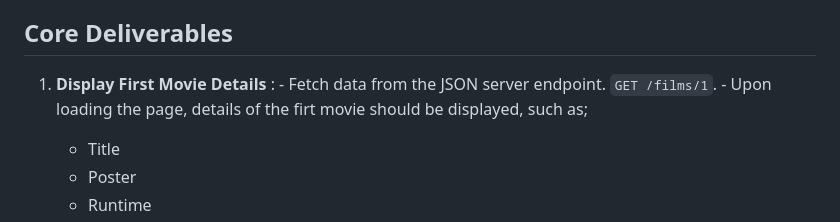
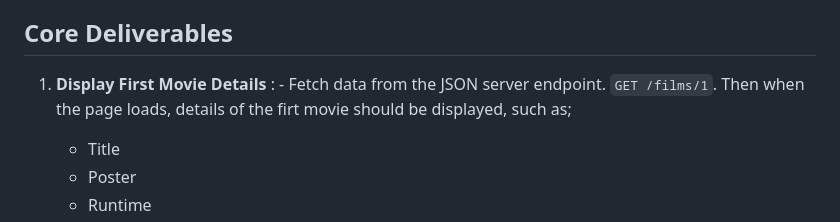
Before and after one commit to sandramisigo/Flatdango, a Markdown page: README.md, the part around the change. Drawn GitHub-style.

Commit message:
Flatdango

```diff
--- a/README.md
+++ b/README.md
@@ -26,7 +26,7 @@
 
    1. **Display First Movie Details** :
     - Fetch data from the JSON server endpoint. `GET /films/1`.
-    - Upon loading the page, details of the firt movie should be displayed, such as;
+    Then when the page loads, details of the firt movie should be displayed, such as;
       * Title
       * Poster
       * Runtime
```
